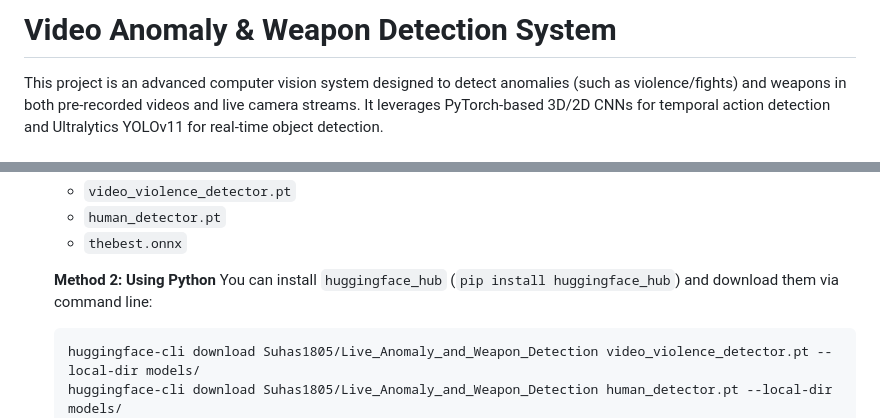
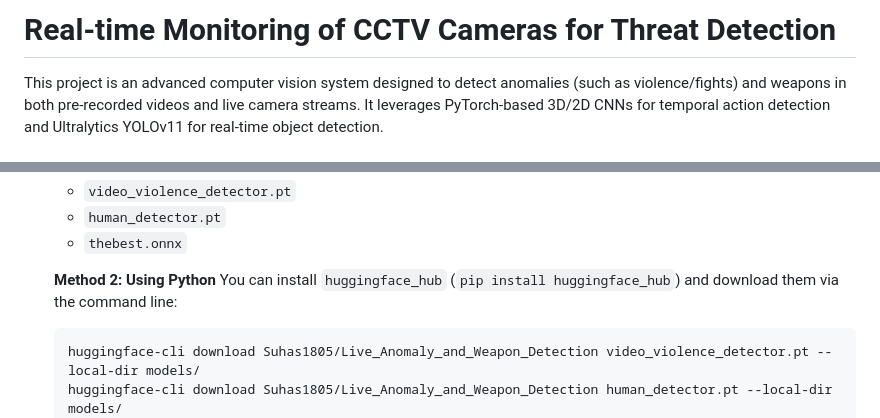
Before and after one commit to Suhas-Uppala/Real-time_Monitoring_of_CCTV_for_Threat_Detection, a Markdown page: README.md, 2 parts joined by grey strips. GitHub-like rendering.

````diff
--- a/README.md
+++ b/README.md
@@ -1,4 +1,4 @@
-# Video Anomaly & Weapon Detection System
+# Real-time Monitoring of CCTV Cameras for Threat Detection
 
 This project is an advanced computer vision system designed to detect anomalies (such as violence/fights) and weapons in both pre-recorded videos and live camera streams. It leverages PyTorch-based 3D/2D CNNs for temporal action detection and Ultralytics YOLOv11 for real-time object detection.
 
@@ -63,7 +63,7 @@ This project is an advanced computer vision system designed to detect anomalies
    - `thebest.onnx`
 
    **Method 2: Using Python**
-   You can install `huggingface_hub` (`pip install huggingface_hub`) and download them via command line:
+   You can install `huggingface_hub` (`pip install huggingface_hub`) and download them via the command line:
    ```bash
    huggingface-cli download Suhas1805/Live_Anomaly_and_Weapon_Detection video_violence_detector.pt --local-dir models/
    huggingface-cli download Suhas1805/Live_Anomaly_and_Weapon_Detection human_detector.pt --local-dir models/
````
